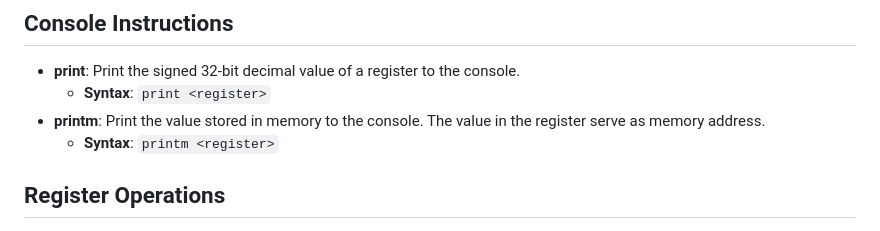
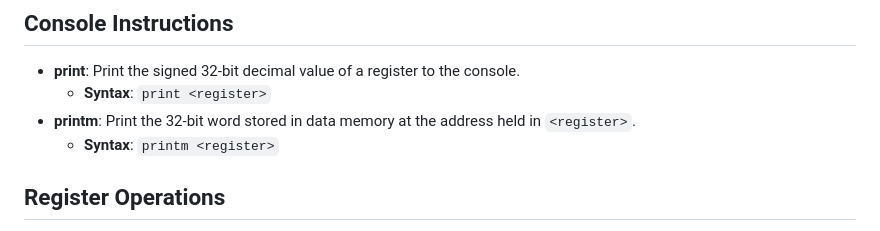
Before and after one commit to mk314k/AssemblyTS, a Markdown page: docs/documentation.md, the part around the change. Drawn GitHub-style.

Commit message:
Expand assembler documentation

```diff
--- a/docs/documentation.md
+++ b/docs/documentation.md
@@ -24,7 +24,7 @@ Both Register name (`x0`–`x31`) and its Symbolic ABI name (`zero`–`t6`) can
 
 - **print**: Print the signed 32-bit decimal value of a register to the console.
   - **Syntax**: `print <register>`
-- **printm**: Print the value stored in memory to the console. The value in the register serve as memory address.
+- **printm**: Print the 32-bit word stored in data memory at the address held in `<register>`.
   - **Syntax**: `printm <register>`
 
 ## Register Operations
```
